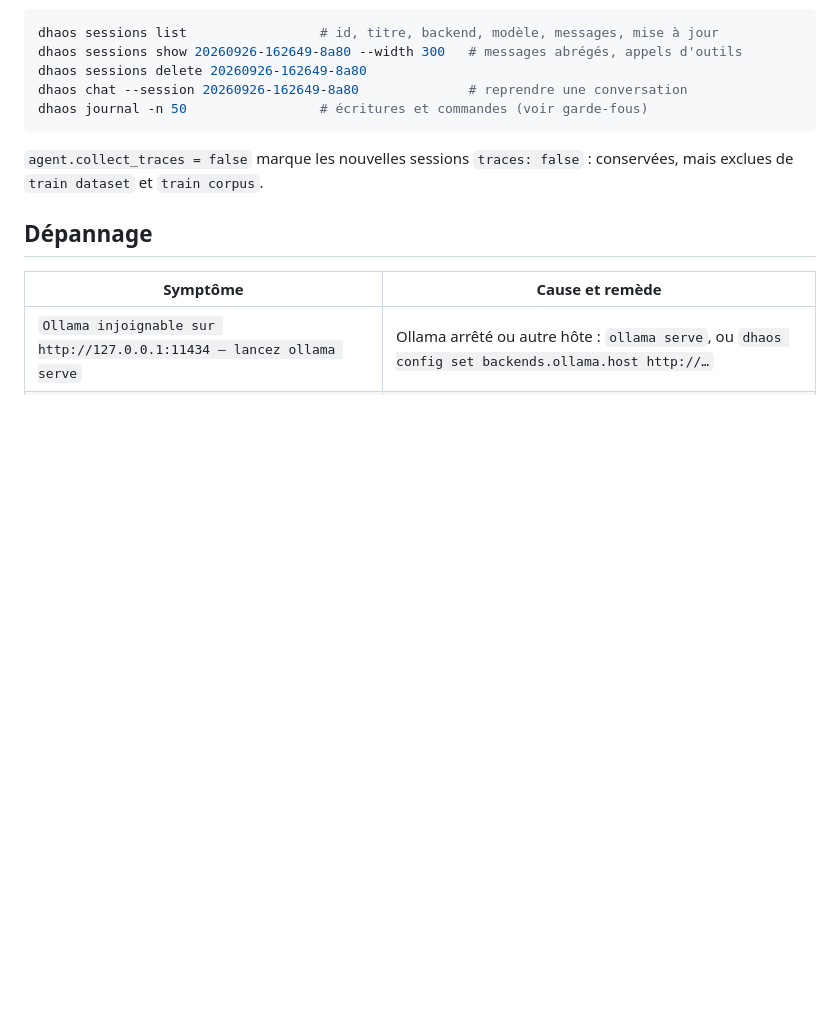
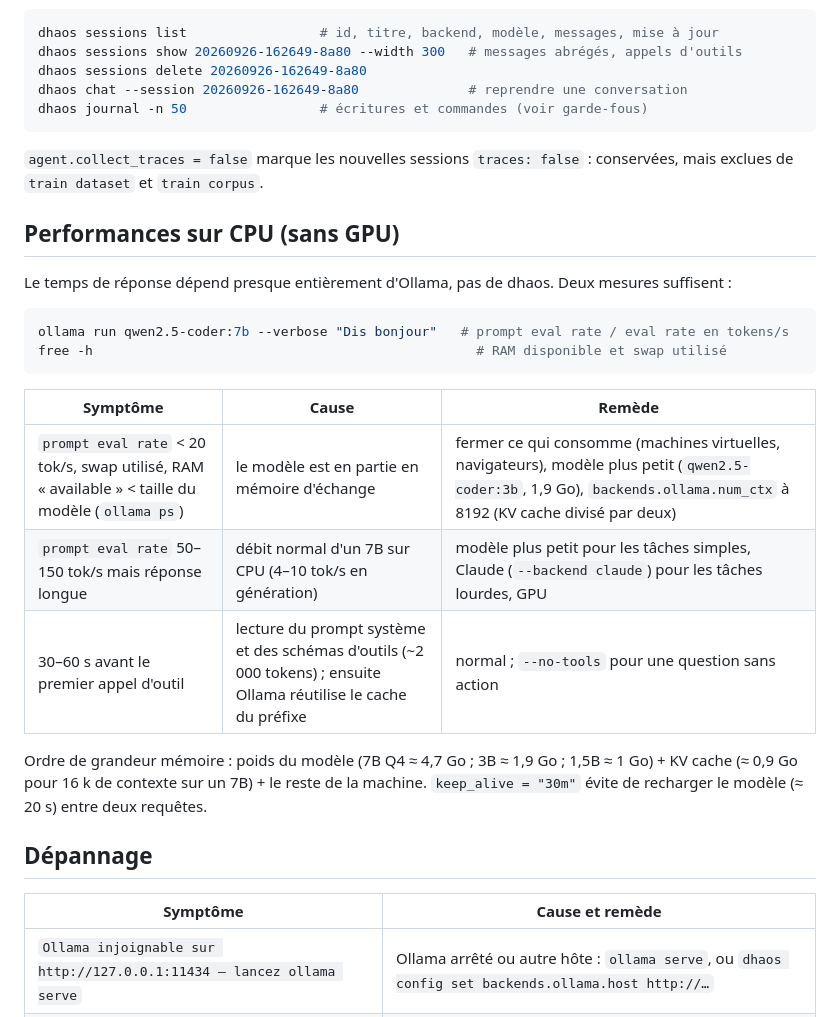
Before and after one commit to dhaosdhar/dhaosdhar, a Markdown page: README.md, the part around the change. GitHub-like rendering; blank space fills up the shorter version.

Commit message:
README : diagnostic des performances sur CPU (swap, débit, taille de modèle)
Co-Authored-By: Claude Fable 5.1 <noreply@anthropic.com>
Claude-Session: https://claude.ai/code/session_01LUCfDnEaD9UoiXDfVuXgXN

````diff
--- a/README.md
+++ b/README.md
@@ -384,6 +384,25 @@ dhaos journal -n 50                 # écritures et commandes (voir garde-fous)
 `agent.collect_traces = false` marque les nouvelles sessions `traces: false` :
 conservées, mais exclues de `train dataset` et `train corpus`.
 
+## Performances sur CPU (sans GPU)
+
+Le temps de réponse dépend presque entièrement d'Ollama, pas de dhaos. Deux mesures suffisent :
+
+```sh
+ollama run qwen2.5-coder:7b --verbose "Dis bonjour"   # prompt eval rate / eval rate en tokens/s
+free -h                                                 # RAM disponible et swap utilisé
+```
+
+| Symptôme | Cause | Remède |
+|---|---|---|
+| `prompt eval rate` < 20 tok/s, swap utilisé, RAM « available » < taille du modèle (`ollama ps`) | le modèle est en partie en mémoire d'échange | fermer ce qui consomme (machines virtuelles, navigateurs), modèle plus petit (`qwen2.5-coder:3b`, 1,9 Go), `backends.ollama.num_ctx` à 8192 (KV cache divisé par deux) |
+| `prompt eval rate` 50–150 tok/s mais réponse longue | débit normal d'un 7B sur CPU (4–10 tok/s en génération) | modèle plus petit pour les tâches simples, Claude (`--backend claude`) pour les tâches lourdes, GPU |
+| 30–60 s avant le premier appel d'outil | lecture du prompt système et des schémas d'outils (~2 000 tokens) ; ensuite Ollama réutilise le cache du préfixe | normal ; `--no-tools` pour une question sans action |
+
+Ordre de grandeur mémoire : poids du modèle (7B Q4 ≈ 4,7 Go ; 3B ≈ 1,9 Go ; 1,5B ≈ 1 Go) + KV cache
+(≈ 0,9 Go pour 16 k de contexte sur un 7B) + le reste de la machine. `keep_alive = "30m"` évite de recharger
+le modèle (≈ 20 s) entre deux requêtes.
+
 ## Dépannage
 
 | Symptôme | Cause et remède |
````
